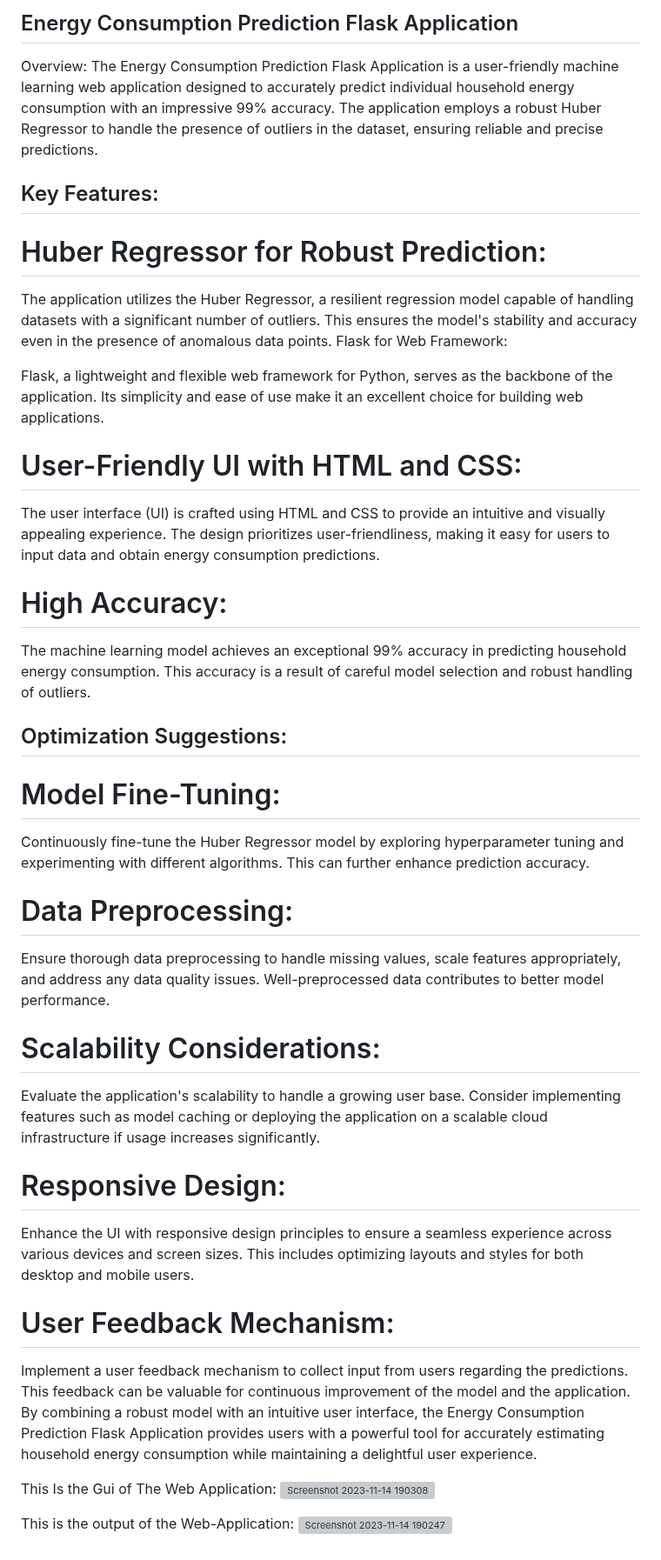
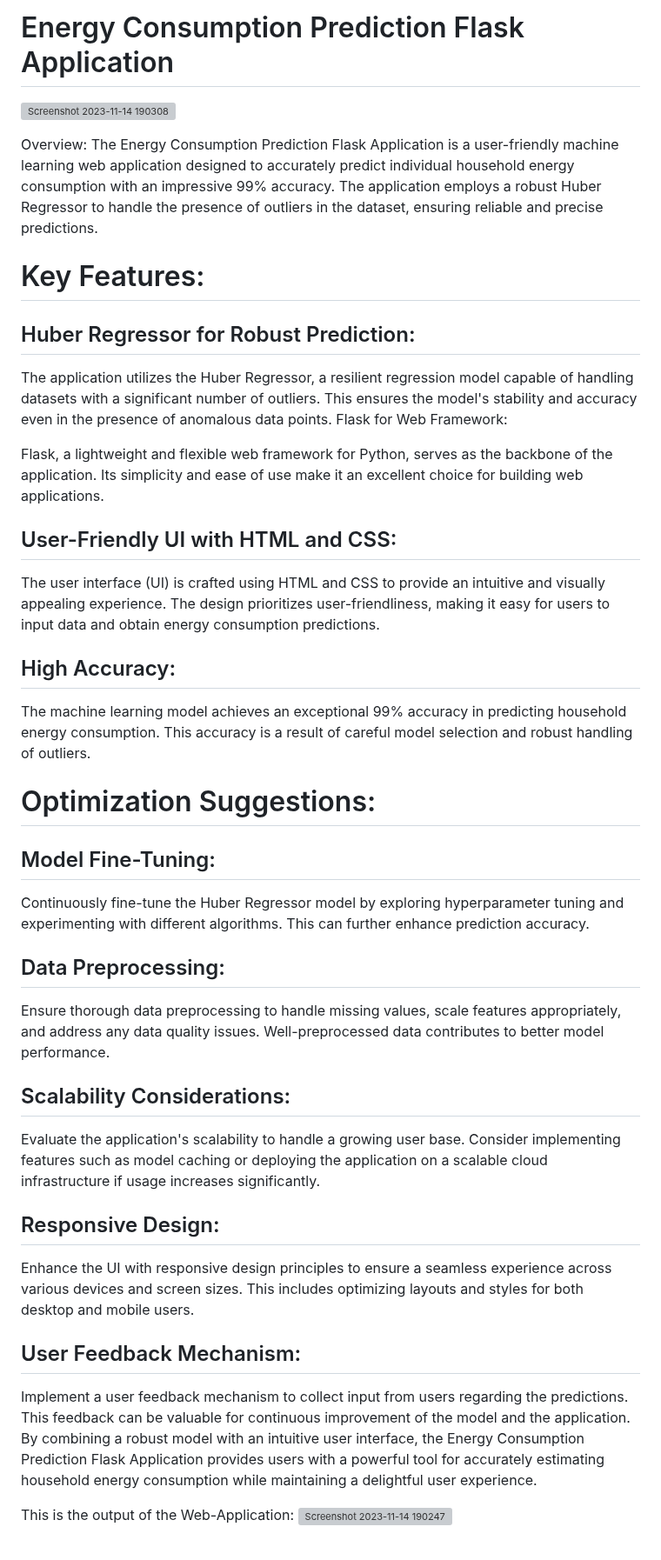
Before and after one commit to ArupSankarRoy/HOUSEHOLD-ENERGY-CONSUMPTION-PREDICTOR, a Markdown page: README.md, the part around the change. Shown at 87% size. Drawn GitHub-style; grey boxes are pictures that could not be loaded.

```diff
--- a/README.md
+++ b/README.md
@@ -1,41 +1,42 @@
-## Energy Consumption Prediction Flask Application
+# Energy Consumption Prediction Flask Application
+
+![Screenshot 2023-11-14 190308](https://github.com/ArupSankarRoy/ENERGY-CONSUMPTION-PREDICTION-FLASK-APPLICATION./assets/115450599/e893a3a3-74dc-4912-9f11-9c52bf1d8c6e)
+
 Overview:
 The Energy Consumption Prediction Flask Application is a user-friendly machine learning web application designed to accurately predict individual household energy consumption with an impressive 99% accuracy. The application employs a robust Huber Regressor to handle the presence of outliers in the dataset, ensuring reliable and precise predictions.
 
-## Key Features:
-# Huber Regressor for Robust Prediction:
+# Key Features:
+## Huber Regressor for Robust Prediction:
 
 The application utilizes the Huber Regressor, a resilient regression model capable of handling datasets with a significant number of outliers. This ensures the model's stability and accuracy even in the presence of anomalous data points.
 Flask for Web Framework:
 
 Flask, a lightweight and flexible web framework for Python, serves as the backbone of the application. Its simplicity and ease of use make it an excellent choice for building web applications.
-# User-Friendly UI with HTML and CSS:
+## User-Friendly UI with HTML and CSS:
 
 The user interface (UI) is crafted using HTML and CSS to provide an intuitive and visually appealing experience. The design prioritizes user-friendliness, making it easy for users to input data and obtain energy consumption predictions.
-# High Accuracy:
+## High Accuracy:
 
 The machine learning model achieves an exceptional 99% accuracy in predicting household energy consumption. This accuracy is a result of careful model selection and robust handling of outliers.
-## Optimization Suggestions:
+# Optimization Suggestions:
 
-# Model Fine-Tuning:
+## Model Fine-Tuning:
 
 Continuously fine-tune the Huber Regressor model by exploring hyperparameter tuning and experimenting with different algorithms. This can further enhance prediction accuracy.
-# Data Preprocessing:
+## Data Preprocessing:
 
 Ensure thorough data preprocessing to handle missing values, scale features appropriately, and address any data quality issues. Well-preprocessed data contributes to better model performance.
-# Scalability Considerations:
+## Scalability Considerations:
 
 Evaluate the application's scalability to handle a growing user base. Consider implementing features such as model caching or deploying the application on a scalable cloud infrastructure if usage increases significantly.
-# Responsive Design:
+## Responsive Design:
 
 Enhance the UI with responsive design principles to ensure a seamless experience across various devices and screen sizes. This includes optimizing layouts and styles for both desktop and mobile users.
-# User Feedback Mechanism:
+## User Feedback Mechanism:
 
 Implement a user feedback mechanism to collect input from users regarding the predictions. This feedback can be valuable for continuous improvement of the model and the application.
 By combining a robust model with an intuitive user interface, the Energy Consumption Prediction Flask Application provides users with a powerful tool for accurately estimating household energy consumption while maintaining a delightful user experience.
 
-This Is the Gui of The Web Application:
-![Screenshot 2023-11-14 190308](https://github.com/ArupSankarRoy/ENERGY-CONSUMPTION-PREDICTION-FLASK-APPLICATION./assets/115450599/e893a3a3-74dc-4912-9f11-9c52bf1d8c6e)
 
 This is the output of the Web-Application:
 ![Screenshot 2023-11-14 190247](https://github.com/ArupSankarRoy/ENERGY-CONSUMPTION-PREDICTION-FLASK-APPLICATION./assets/115450599/7f1d439c-d8c6-4d0f-a17a-735a7fc5f0de)
```
